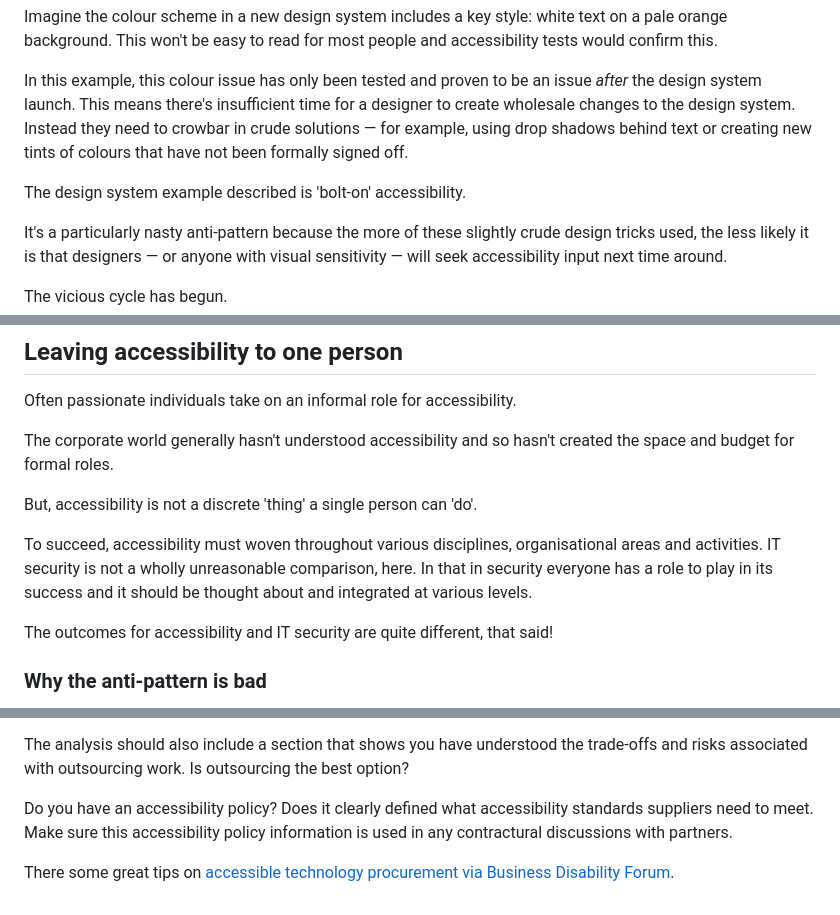
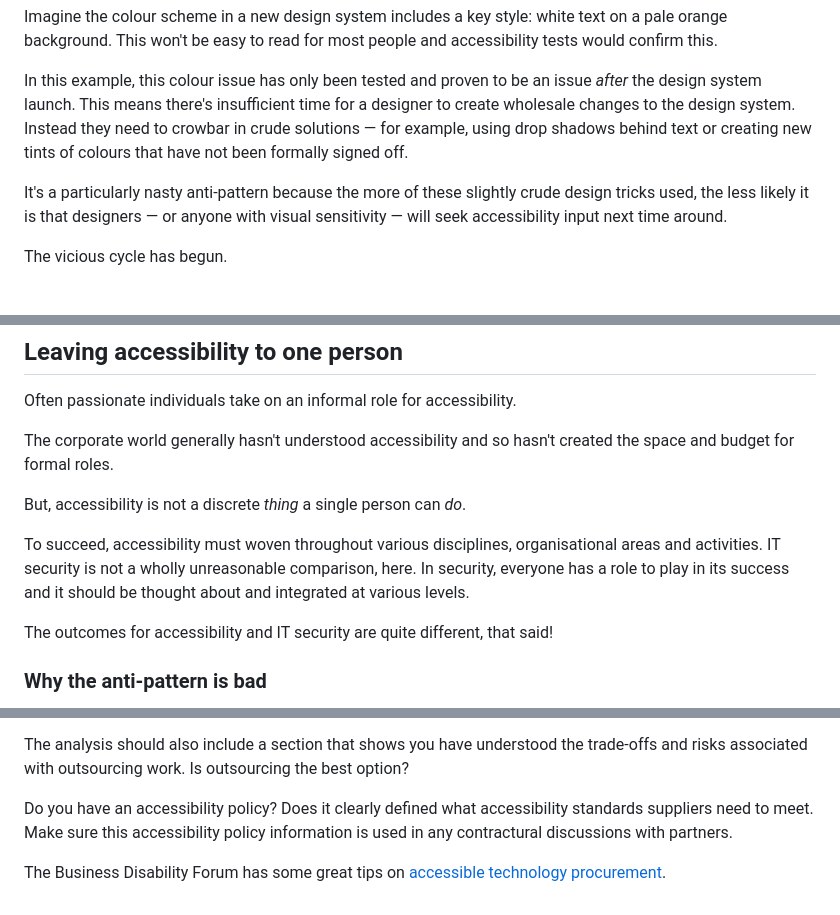
Before and after one commit to joelstrohmeier/website, a Markdown page: src/blog/accessibility-anti-patterns.md, 3 parts joined by grey strips. Rendered like a GitHub page; blank space fills up the shorter version.

Commit message:
Further tweaks and typos to anti-patterns article

```diff
--- a/src/blog/accessibility-anti-patterns.md
+++ b/src/blog/accessibility-anti-patterns.md
@@ -36,8 +36,6 @@ Imagine the colour scheme in a new design system includes a key style: white tex
 
 In this example, this colour issue has only been tested and proven to be an issue *after* the design system launch. This means there's insufficient time for a designer to create wholesale changes to the design system. Instead they need to crowbar in crude solutions &mdash; for example, using drop shadows behind text or creating new tints of colours that have not been formally signed off.
 
- The design system example described is 'bolt-on' accessibility.
-
  It's a particularly nasty anti-pattern because the more of these slightly crude design tricks used, the less likely it is that designers &mdash; or anyone with visual sensitivity &mdash; will seek accessibility input next time around.
 
  The vicious cycle has begun.
@@ -54,9 +52,9 @@ Often passionate individuals take on an informal role for accessibility.
 
 The corporate world generally hasn't understood accessibility and so hasn't created the space and budget for formal roles.
 
-But, accessibility is not a discrete 'thing' a single person can 'do'.
+But, accessibility is not a discrete *thing* a single person can *do*.
 
-To succeed, accessibility must woven throughout various disciplines, organisational areas and activities. IT security is not a wholly unreasonable comparison, here. In that in security everyone has a role to play in its success and it should be thought about and integrated at various levels.
+To succeed, accessibility must woven throughout various disciplines, organisational areas and activities. IT security is not a wholly unreasonable comparison, here. In security, everyone has a role to play in its success and it should be thought about and integrated at various levels.
 
 The outcomes for accessibility and IT security are quite different, that said!
 
@@ -154,4 +153,4 @@ The analysis should also include a section that shows you have understood the tr
 
 Do you have an accessibility policy? Does it clearly defined what accessibility standards suppliers need to meet. Make sure this accessibility policy information is used in any contractural discussions with partners.
 
-There some great tips on <a href="https://businessdisabilityforum.org.uk/resource/technology-toolkit/inclusive-technology-procurement-where-to-start/">accessible technology procurement via Business Disability Forum</a>.
+The Business Disability Forum has some great tips on <a href="https://businessdisabilityforum.org.uk/resource/technology-toolkit/inclusive-technology-procurement-where-to-start/">accessible technology procurement</a>.
```
Also changed, not shown: other parts of src/blog/accessibility-anti-patterns.md (+3 -2 lines).
